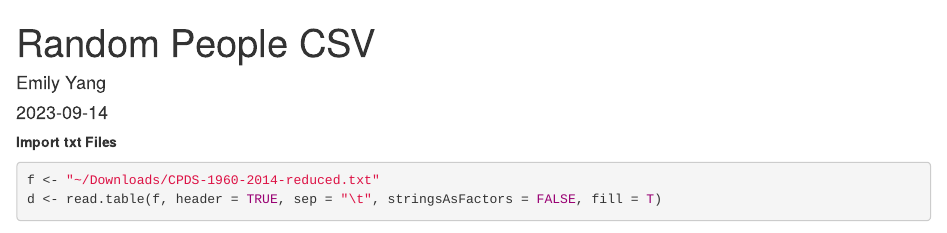
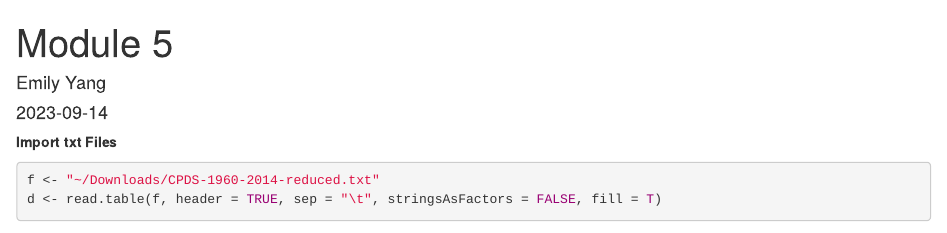
Before and after one commit to YYangEmily/Week2-repo, an R Markdown document (Module 5.Rmd): the page in a window 1100 px wide, from its top. Rendered offline with R 4.5, knitr and Pandoc, with nearby package versions; some code elsewhere in the file could not run offline.

Commit message:
Module 5

```diff
--- a/Import.Rmd
+++ b/Module 5.Rmd
@@ -1,5 +1,5 @@
 ---
-title: "Random People CSV"
+title: "Module 5"
 author: "Emily Yang"
 date: "`r Sys.Date()`"
 output: html_document
```
Also changed, not shown: Module-5.html (added).
